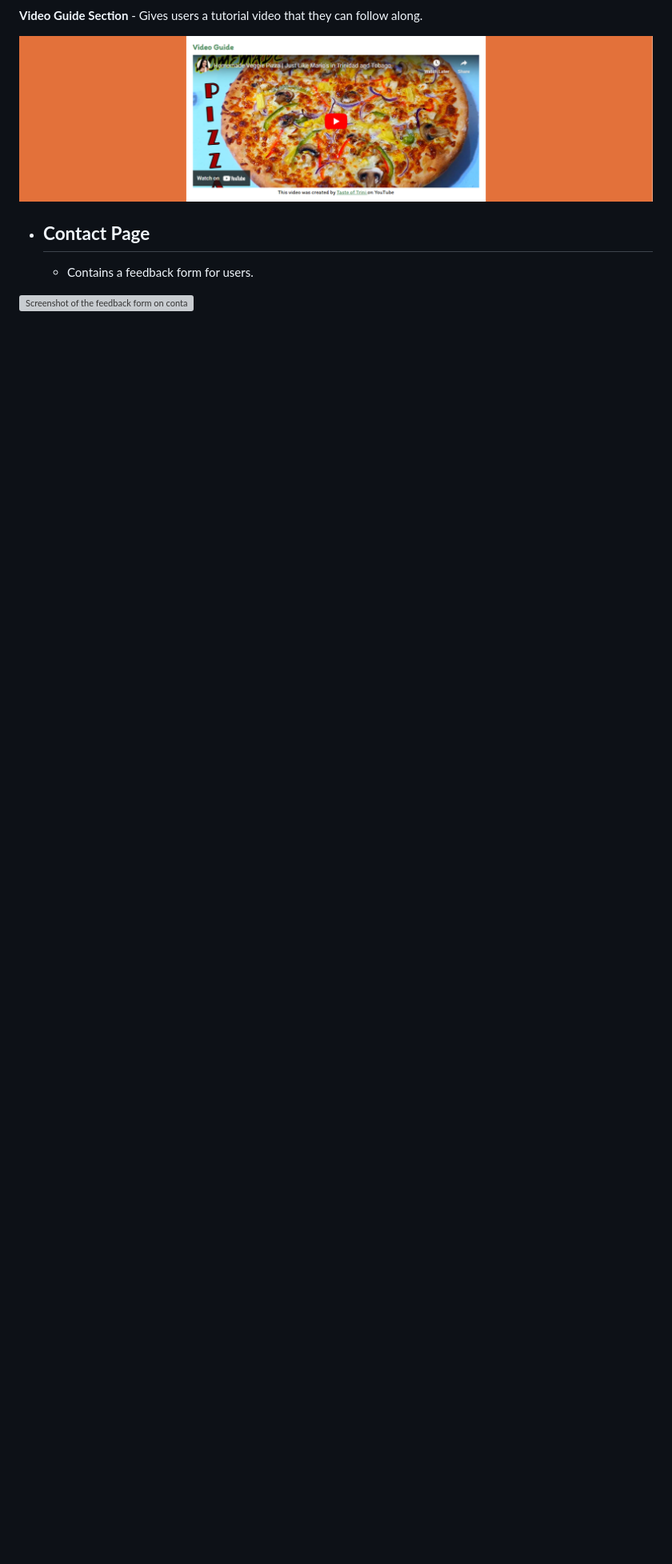
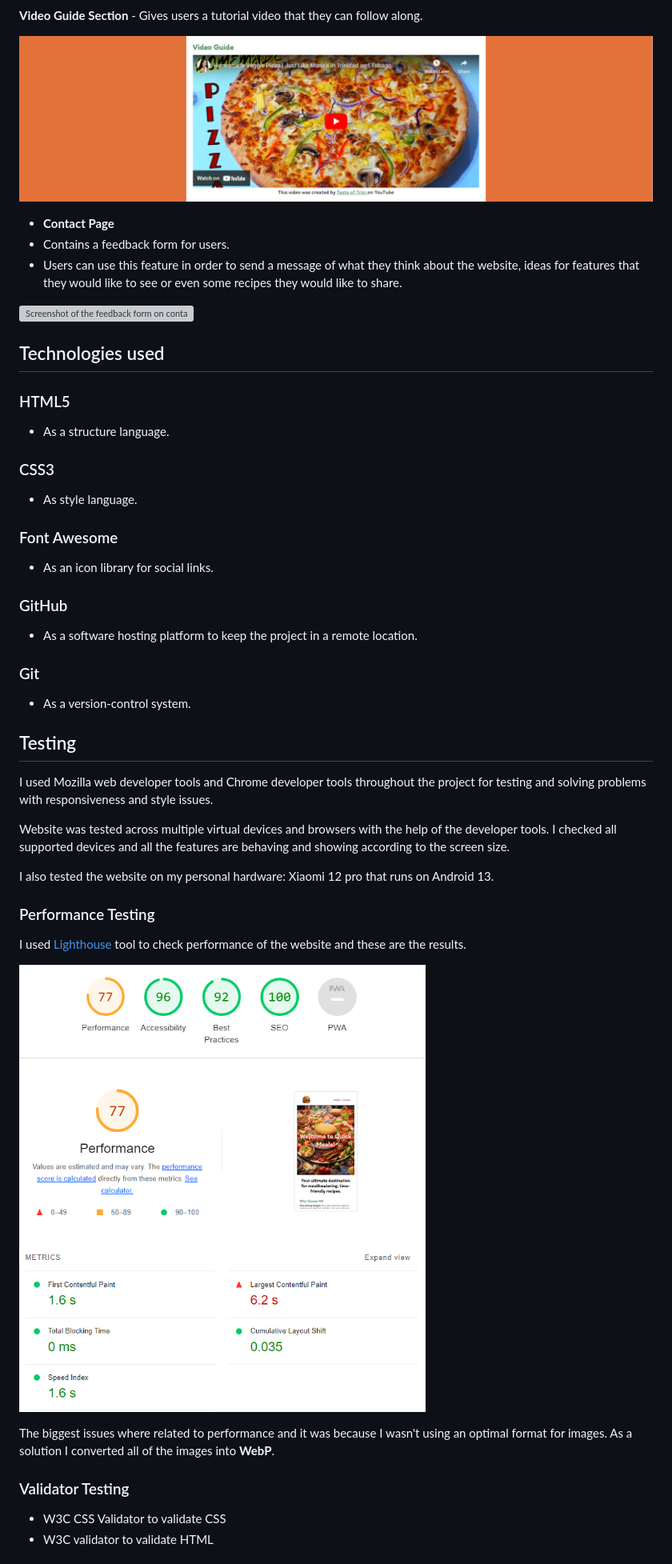
Before and after one commit to Claudiu-Ionel/Cooking-recipes, a Markdown page: README.md, the part around the change printed below. Shown: that part at 80% size. GitHub-like rendering; pictures changed too: readme_images/performance_screenshot.png (added); blank space fills up the shorter version; grey boxes are pictures that could not be loaded.

```diff
--- a/README.md
+++ b/README.md
@@ -65,7 +65,52 @@
 
 ![Screenshot of video guide section.](./readme_images/video_guide.png)
 
-- ## **Contact Page**
-  - Contains a feedback form for users.
+- **Contact Page**
+- Contains a feedback form for users.
+- Users can use this feature in order to send a message of what they think about the website, ideas for features that they would like to see or even some recipes they would like to share.
 
 ![Screenshot of the feedback form on contact page.](./readme_images/contact_page.png)
+
+## Technologies used
+
+### HTML5
+
+- As a structure language.
+
+### CSS3
+
+- As style language.
+
+### Font Awesome
+
+- As an icon library for social links.
+
+### GitHub
+
+- As a software hosting platform to keep the project in a remote location.
+
+### Git
+
+- As a version-control system.
+
+## Testing
+
+I used Mozilla web developer tools and Chrome developer tools throughout the project for testing and solving problems with responsiveness and style issues.
+
+Website was tested across multiple virtual devices and browsers with the help of the developer tools. I checked all supported devices and all the features are behaving and showing according to the screen size.
+
+I also tested the website on my personal hardware: Xiaomi 12 pro that runs on Android 13.
+
+### Performance Testing
+
+I used [Lighthouse](https://developer.chrome.com/docs/lighthouse/overview/) tool to check performance of the website and these are the results.
+
+![Screenshot of the feedback form on contact page.](./readme_images/performance_screenshot.png)
+
+The biggest issues where related to performance and it was because I wasn't using an optimal format for images. As a solution I converted all of the images into **WebP**.
+
+### Validator Testing
+
+- W3C CSS Validator to validate CSS
+- W3C validator to validate HTML
+
```
Also changed, not shown: other parts of README.md (+30 -1 lines).
